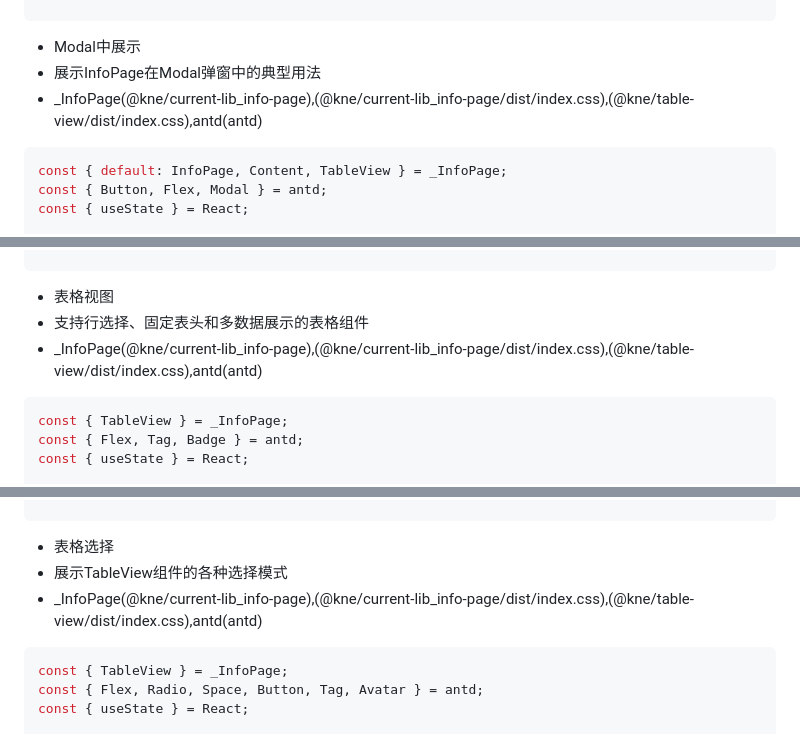
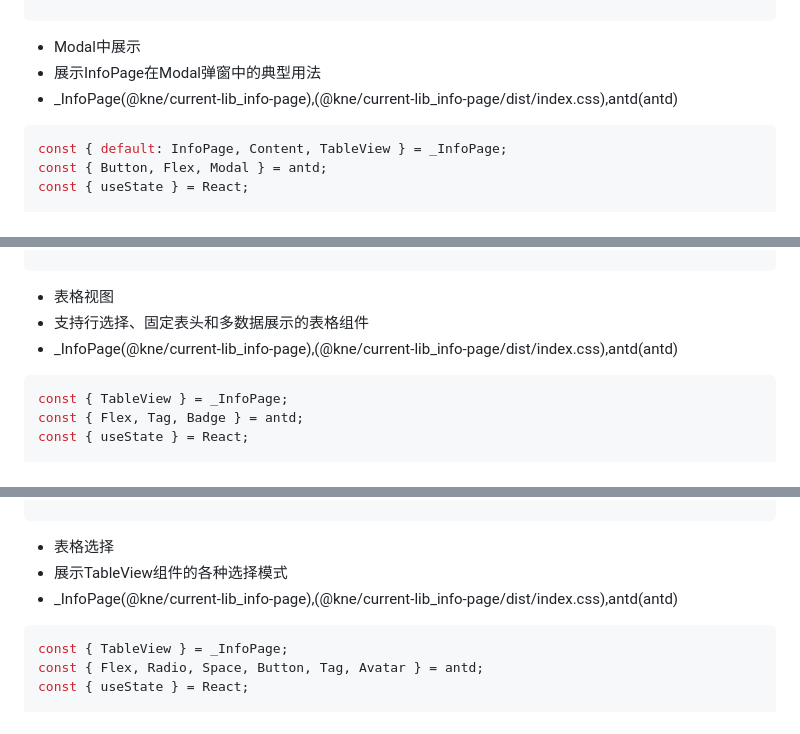
Before and after one commit to kne-union/info-page, a Markdown page: README.md, 3 parts joined by grey strips. GitHub-like rendering.

Commit message:
提交一下

````diff
--- a/README.md
+++ b/README.md
@@ -694,7 +694,7 @@ render(<BaseExample />);
 
 - Modal中展示
 - 展示InfoPage在Modal弹窗中的典型用法
-- _InfoPage(@kne/current-lib_info-page),(@kne/current-lib_info-page/dist/index.css),(@kne/table-view/dist/index.css),antd(antd)
+- _InfoPage(@kne/current-lib_info-page),(@kne/current-lib_info-page/dist/index.css),antd(antd)
 
 ```jsx
 const { default: InfoPage, Content, TableView } = _InfoPage;
@@ -787,7 +787,7 @@ render(<ModalExample />);
 
 - 表格视图
 - 支持行选择、固定表头和多数据展示的表格组件
-- _InfoPage(@kne/current-lib_info-page),(@kne/current-lib_info-page/dist/index.css),(@kne/table-view/dist/index.css),antd(antd)
+- _InfoPage(@kne/current-lib_info-page),(@kne/current-lib_info-page/dist/index.css),antd(antd)
 
 ```jsx
 const { TableView } = _InfoPage;
@@ -927,7 +927,7 @@ render(<BaseExample />);
 
 - 表格选择
 - 展示TableView组件的各种选择模式
-- _InfoPage(@kne/current-lib_info-page),(@kne/current-lib_info-page/dist/index.css),(@kne/table-view/dist/index.css),antd(antd)
+- _InfoPage(@kne/current-lib_info-page),(@kne/current-lib_info-page/dist/index.css),antd(antd)
 
 ```jsx
 const { TableView } = _InfoPage;
````
